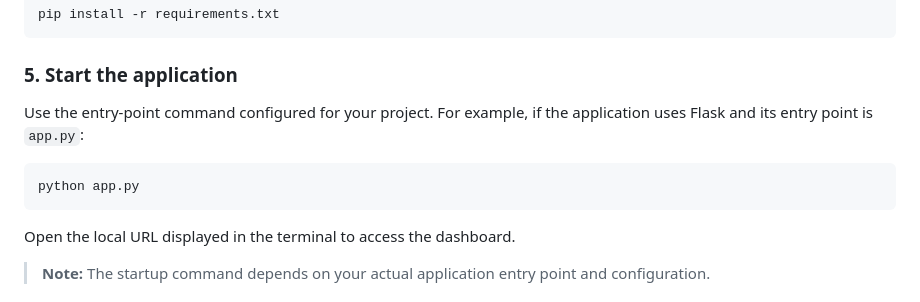
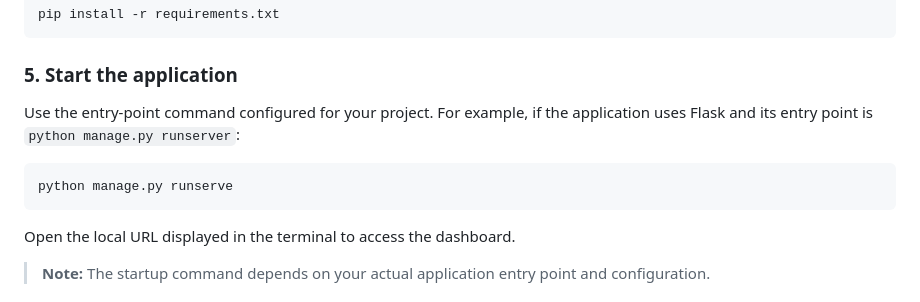
Before and after one commit to TusharK93/AI-Powered-Credit-Card-Fraud-Detection-Dashboard, a Markdown page: README.md, the part around the change. GitHub-like rendering.

````diff
--- a/README.md
+++ b/README.md
@@ -99,10 +99,10 @@ pip install -r requirements.txt
 
 ### 5. Start the application
 
-Use the entry-point command configured for your project. For example, if the application uses Flask and its entry point is `app.py`:
+Use the entry-point command configured for your project. For example, if the application uses Flask and its entry point is `python manage.py runserver`:
 
 ```bash
-python app.py
+python manage.py runserve
 ```
 
 Open the local URL displayed in the terminal to access the dashboard.
````
